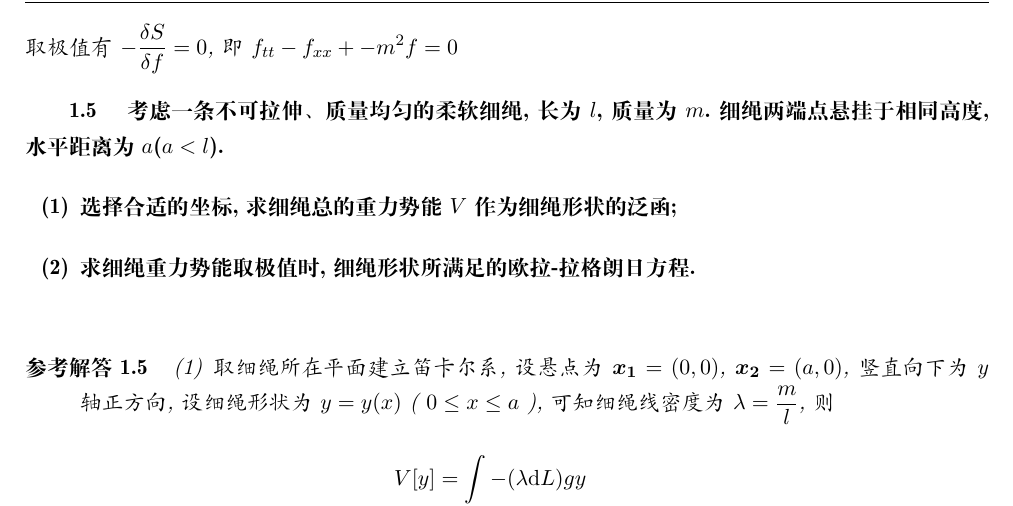
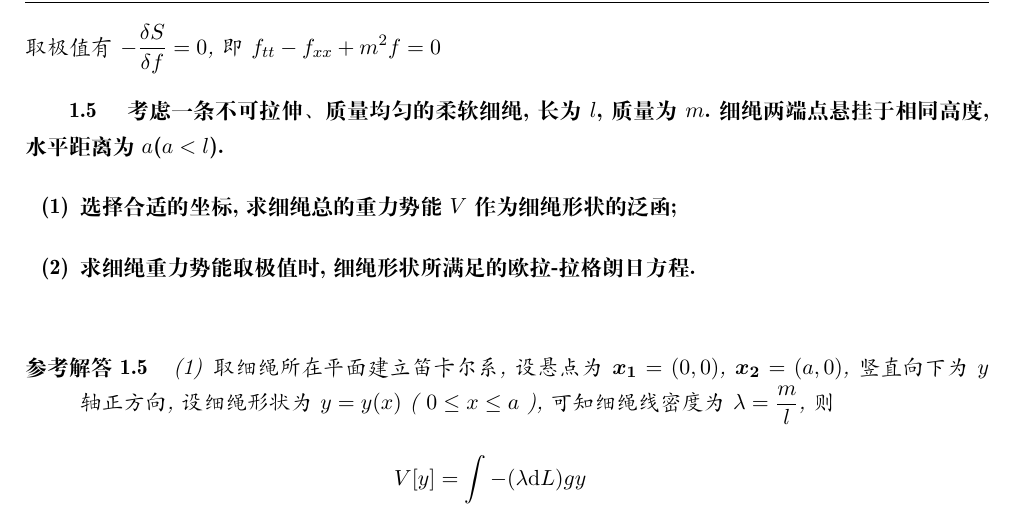
Before and after one commit to Phiyu/GaoXian, a LaTeX thesis (tex/main.tex, which reads tex/content/Ch1.tex): part of page 6 of 62, cut so that both start at the same text. Compiled offline with XeLaTeX.

Commit message:
Update Ch1.tex

```diff
--- a/tex/content/Ch1.tex
+++ b/tex/content/Ch1.tex
@@ -74,7 +74,7 @@
                  \delta f
     \end{aligned}
     \]
-    取极值有\(-\frac{\delta S}{\delta f}=0\), 即\(f_{tt} - f_{xx} + -m^2f = 0\)
+    取极值有\(-\frac{\delta S}{\delta f}=0\), 即\(f_{tt} - f_{xx} + m^2f = 0\)
 \end{solution}
 
 \problem{考虑一条不可拉伸、质量均匀的柔软细绳, 长为\(l\), 质量为\(m\). 细绳两端点悬挂于相同高度, 水平距离为\(a\)(\(a<l\)).
```
